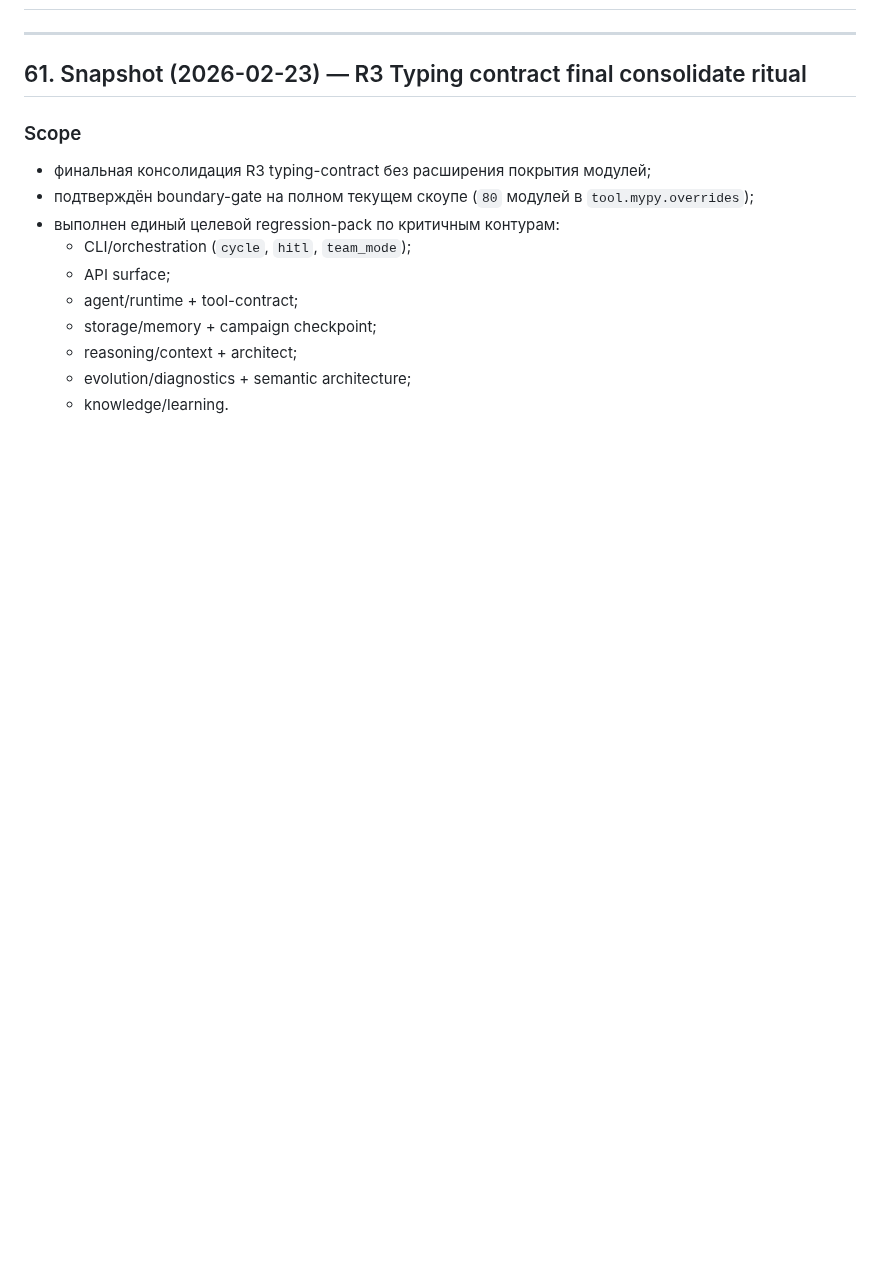
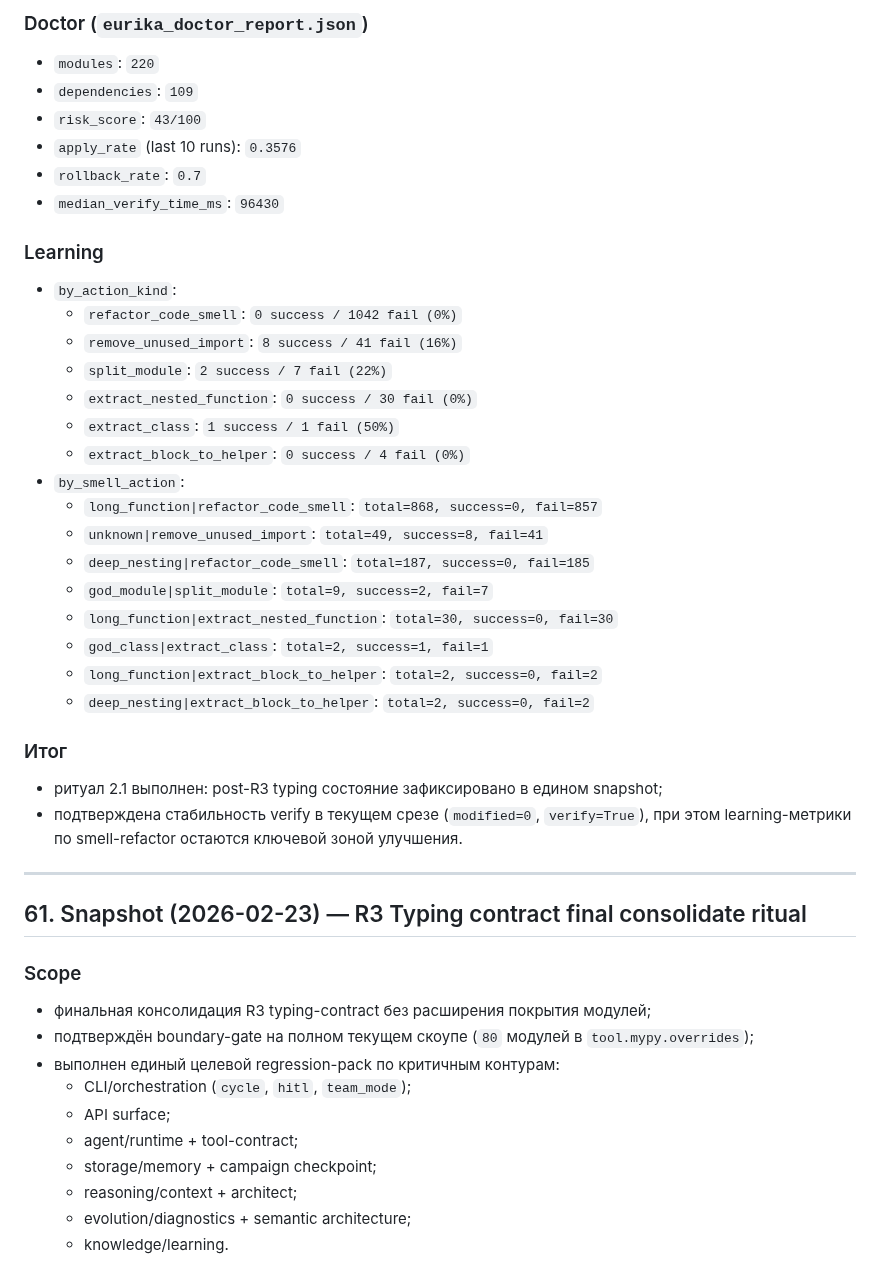
Before and after one commit to isayeu/eurika_2.0, a Markdown page: CYCLE_REPORT.md, the part around one of its changes. Rendered like a GitHub page; blank space fills up the shorter version.

```diff
--- a/CYCLE_REPORT.md
+++ b/CYCLE_REPORT.md
@@ -2,3 +48,32 @@
+### Doctor (`eurika_doctor_report.json`)
+- `modules`: `220`
+- `dependencies`: `109`
+- `risk_score`: `43/100`
+- `apply_rate` (last 10 runs): `0.3576`
+- `rollback_rate`: `0.7`
+- `median_verify_time_ms`: `96430`
+
+### Learning
+- `by_action_kind`:
+  - `refactor_code_smell`: `0 success / 1042 fail (0%)`
+  - `remove_unused_import`: `8 success / 41 fail (16%)`
+  - `split_module`: `2 success / 7 fail (22%)`
+  - `extract_nested_function`: `0 success / 30 fail (0%)`
+  - `extract_class`: `1 success / 1 fail (50%)`
+  - `extract_block_to_helper`: `0 success / 4 fail (0%)`
+- `by_smell_action`:
+  - `long_function|refactor_code_smell`: `total=868, success=0, fail=857`
+  - `unknown|remove_unused_import`: `total=49, success=8, fail=41`
+  - `deep_nesting|refactor_code_smell`: `total=187, success=0, fail=185`
+  - `god_module|split_module`: `total=9, success=2, fail=7`
+  - `long_function|extract_nested_function`: `total=30, success=0, fail=30`
+  - `god_class|extract_class`: `total=2, success=1, fail=1`
+  - `long_function|extract_block_to_helper`: `total=2, success=0, fail=2`
+  - `deep_nesting|extract_block_to_helper`: `total=2, success=0, fail=2`
+
+### Итог
+- ритуал 2.1 выполнен: post-R3 typing состояние зафиксировано в едином snapshot;
+- подтверждена стабильность verify в текущем срезе (`modified=0`, `verify=True`), при этом learning-метрики по smell-refactor остаются ключевой зоной улучшения.
 
 ---
 
```
Also changed, not shown: other parts of CYCLE_REPORT.md (+46 -0 lines), ROADMAP.md (+3 -2 lines), UI.md (+13 -1 lines).
